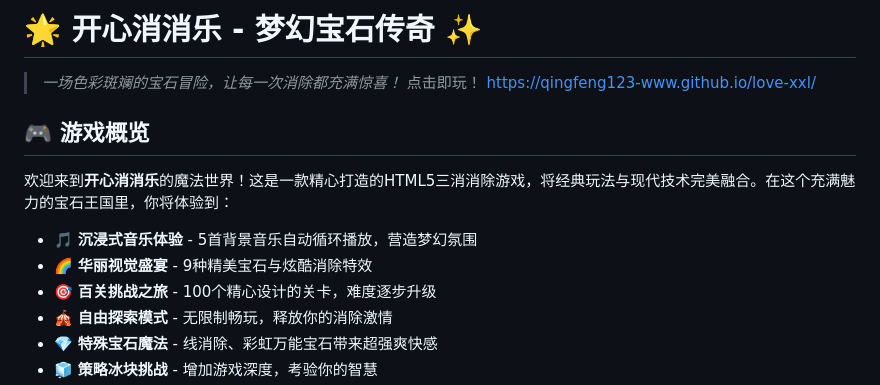
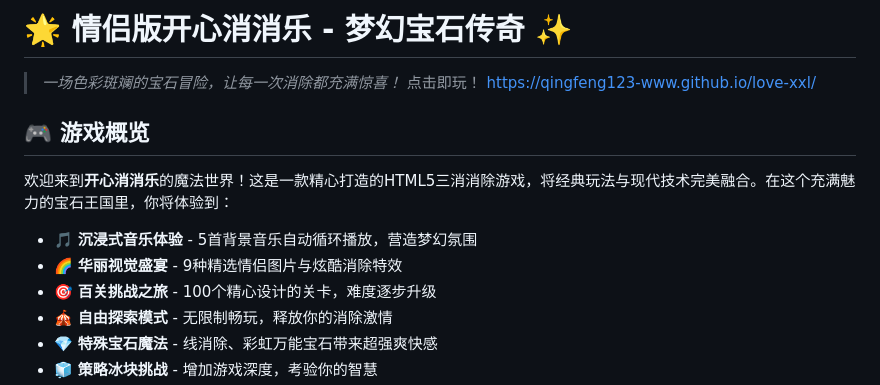
Before and after one commit to qingfeng123-www/love-xxl, a Markdown page: README.md, the part around the change. GitHub-like rendering.

```diff
--- a/README.md
+++ b/README.md
@@ -1,4 +1,4 @@
-# 🌟 开心消消乐 - 梦幻宝石传奇 ✨
+# 🌟 情侣版开心消消乐 - 梦幻宝石传奇 ✨
 
 > *一场色彩斑斓的宝石冒险，让每一次消除都充满惊喜！*
 > 点击即玩！
@@ -9,7 +9,7 @@
 欢迎来到**开心消消乐**的魔法世界！这是一款精心打造的HTML5三消消除游戏，将经典玩法与现代技术完美融合。在这个充满魅力的宝石王国里，你将体验到：
 
 - 🎵 **沉浸式音乐体验** - 5首背景音乐自动循环播放，营造梦幻氛围
-- 🌈 **华丽视觉盛宴** - 9种精美宝石与炫酷消除特效
+- 🌈 **华丽视觉盛宴** - 9种精选情侣图片与炫酷消除特效
 - 🎯 **百关挑战之旅** - 100个精心设计的关卡，难度逐步升级
 - 🎪 **自由探索模式** - 无限制畅玩，释放你的消除激情
 - 💎 **特殊宝石魔法** - 线消除、彩虹万能宝石带来超强爽快感
```
